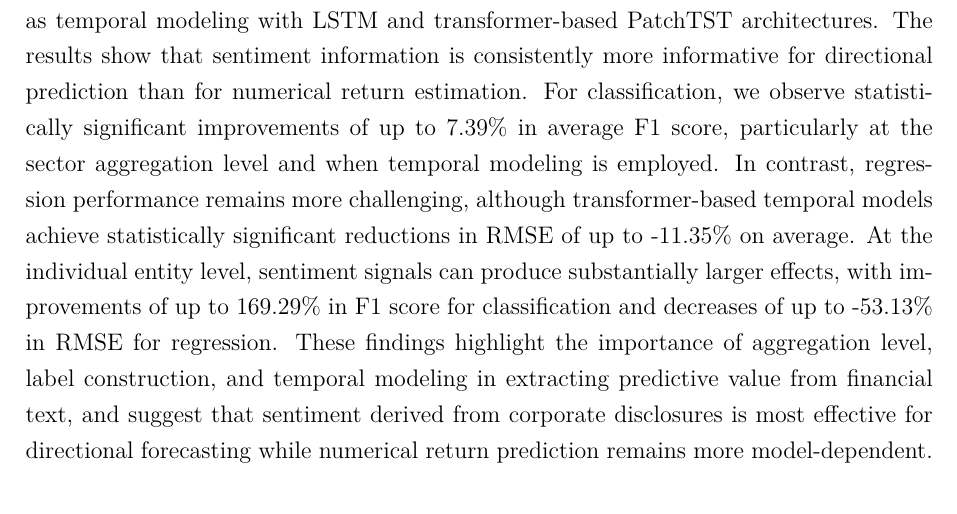
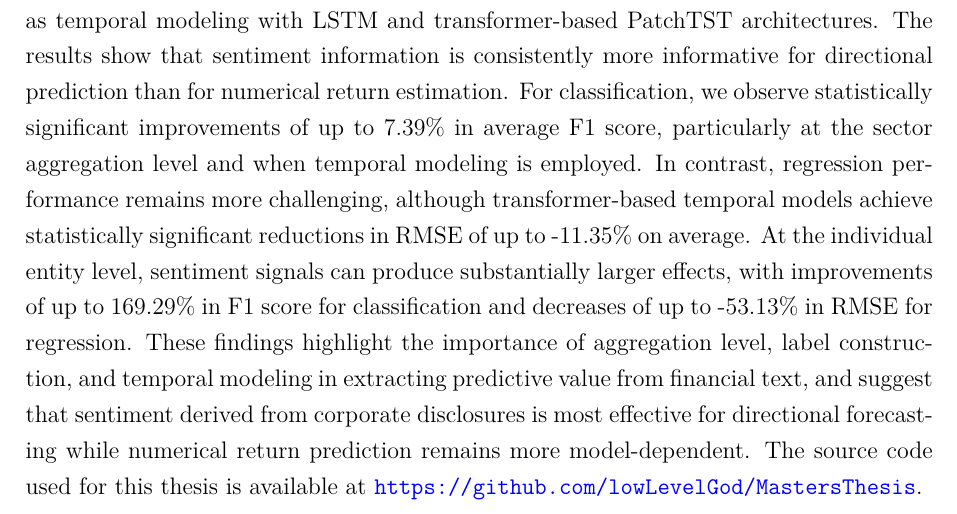
Before and after one commit to lowLevelGod/MastersThesis, a LaTeX thesis (report/main.tex, which reads report/0-abstract.tex): part of page 2 of 64, cut so that both start at the same text. Compiled offline with XeLaTeX.

Commit message:
Add github url

```diff
--- a/report/0-abstract.tex
+++ b/report/0-abstract.tex
@@ -6,4 +6,5 @@ For classification, we observe statistically significant improvements of up to 7
 In contrast, regression performance remains more challenging, although transformer-based temporal models achieve statistically significant reductions in RMSE of up to -11.35\% on average.
 At the individual entity level, sentiment signals can produce substantially larger effects, with improvements of up to 169.29\% in F1 score for classification and decreases of up to -53.13\% in RMSE for regression.
 These findings highlight the importance of aggregation level, label construction, and temporal modeling in extracting predictive value from financial text, and suggest that sentiment derived from corporate disclosures is most effective for directional forecasting while numerical return prediction remains more model-dependent.
+The source code used for this thesis is available at \url{https://github.com/lowLevelGod/MastersThesis}.
 \end{abstract}
```
